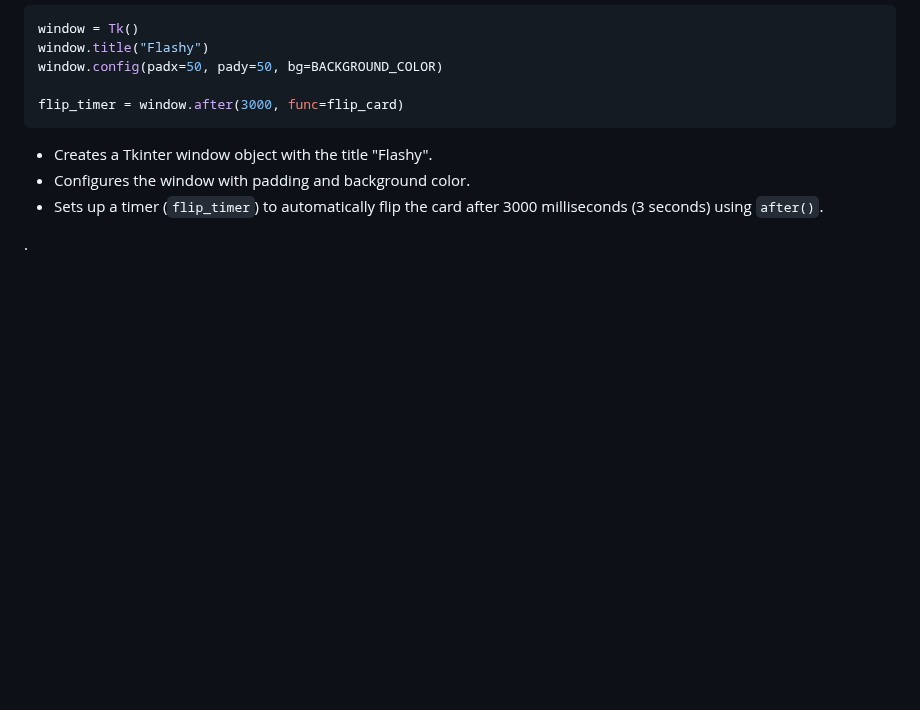
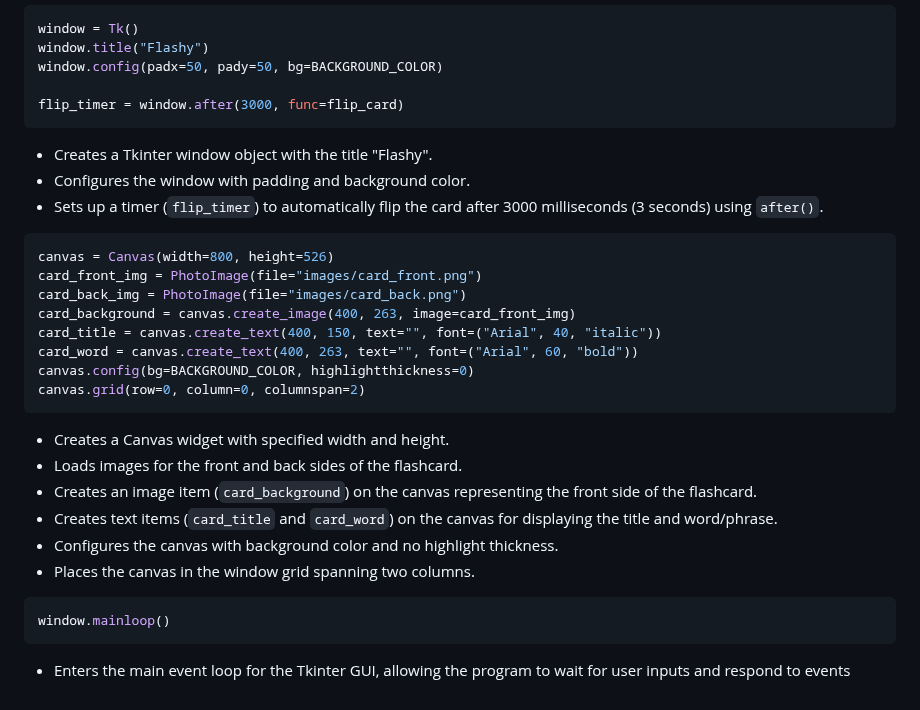
Before and after one commit to streetprophet90/Professional-Portfolio, a Markdown page: 24-Flash-Card/README.md, the part around the change. Drawn GitHub-style; blank space fills up the shorter version.

````diff
--- a/24-Flash-Card/README.md
+++ b/24-Flash-Card/README.md
@@ -154,4 +154,26 @@ flip_timer = window.after(3000, func=flip_card)
 - Configures the window with padding and background color.
 - Sets up a timer (`flip_timer`) to automatically flip the card after 3000 milliseconds (3 seconds) using `after()`.
 
-.
+```python
+canvas = Canvas(width=800, height=526)
+card_front_img = PhotoImage(file="images/card_front.png")
+card_back_img = PhotoImage(file="images/card_back.png")
+card_background = canvas.create_image(400, 263, image=card_front_img)
+card_title = canvas.create_text(400, 150, text="", font=("Arial", 40, "italic"))
+card_word = canvas.create_text(400, 263, text="", font=("Arial", 60, "bold"))
+canvas.config(bg=BACKGROUND_COLOR, highlightthickness=0)
+canvas.grid(row=0, column=0, columnspan=2)
+```
+
+- Creates a Canvas widget with specified width and height.
+- Loads images for the front and back sides of the flashcard.
+- Creates an image item (`card_background`) on the canvas representing the front side of the flashcard.
+- Creates text items (`card_title` and `card_word`) on the canvas for displaying the title and word/phrase.
+- Configures the canvas with background color and no highlight thickness.
+- Places the canvas in the window grid spanning two columns.
+
+```python
+window.mainloop()
+```
+
+- Enters the main event loop for the Tkinter GUI, allowing the program to wait for user inputs and respond to events
````
